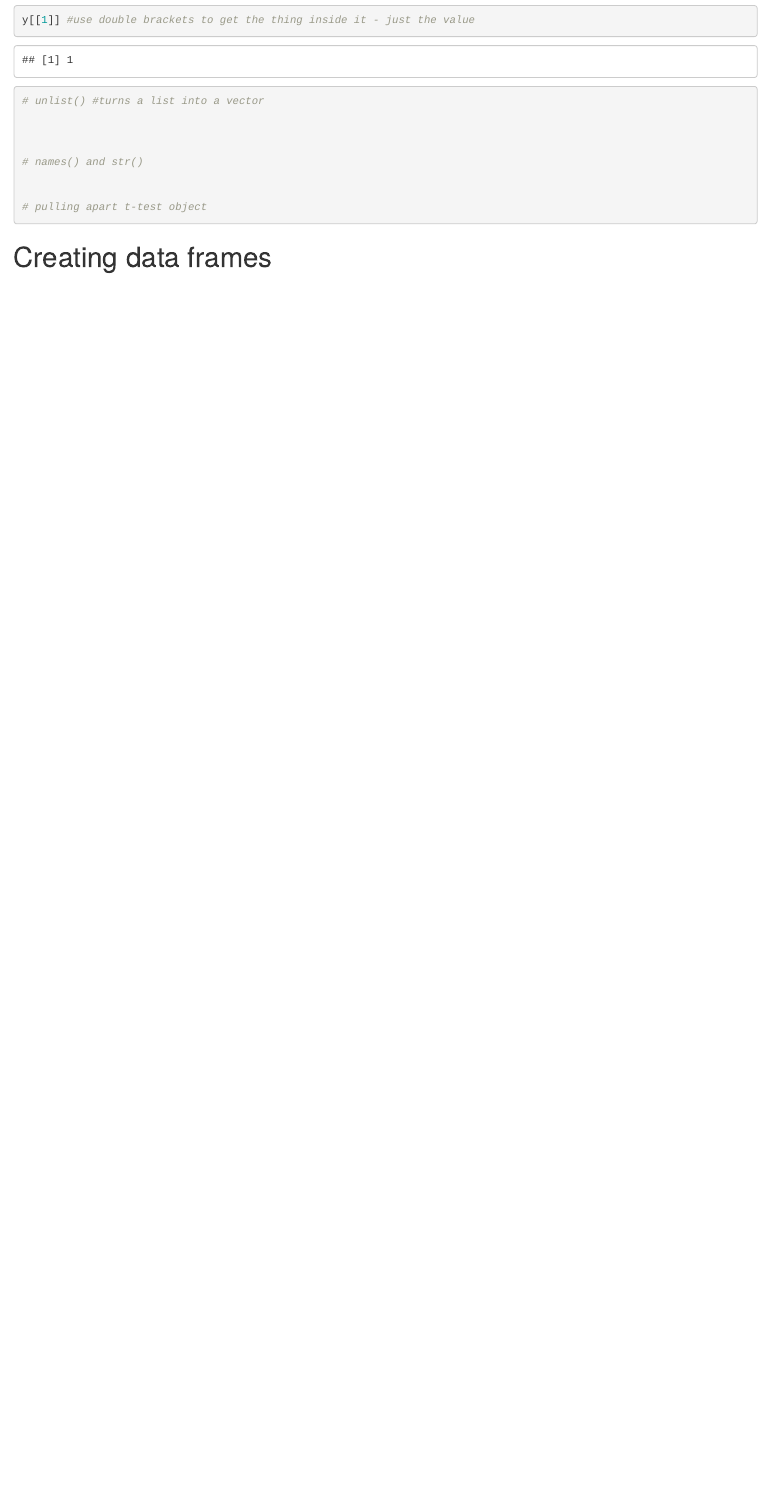
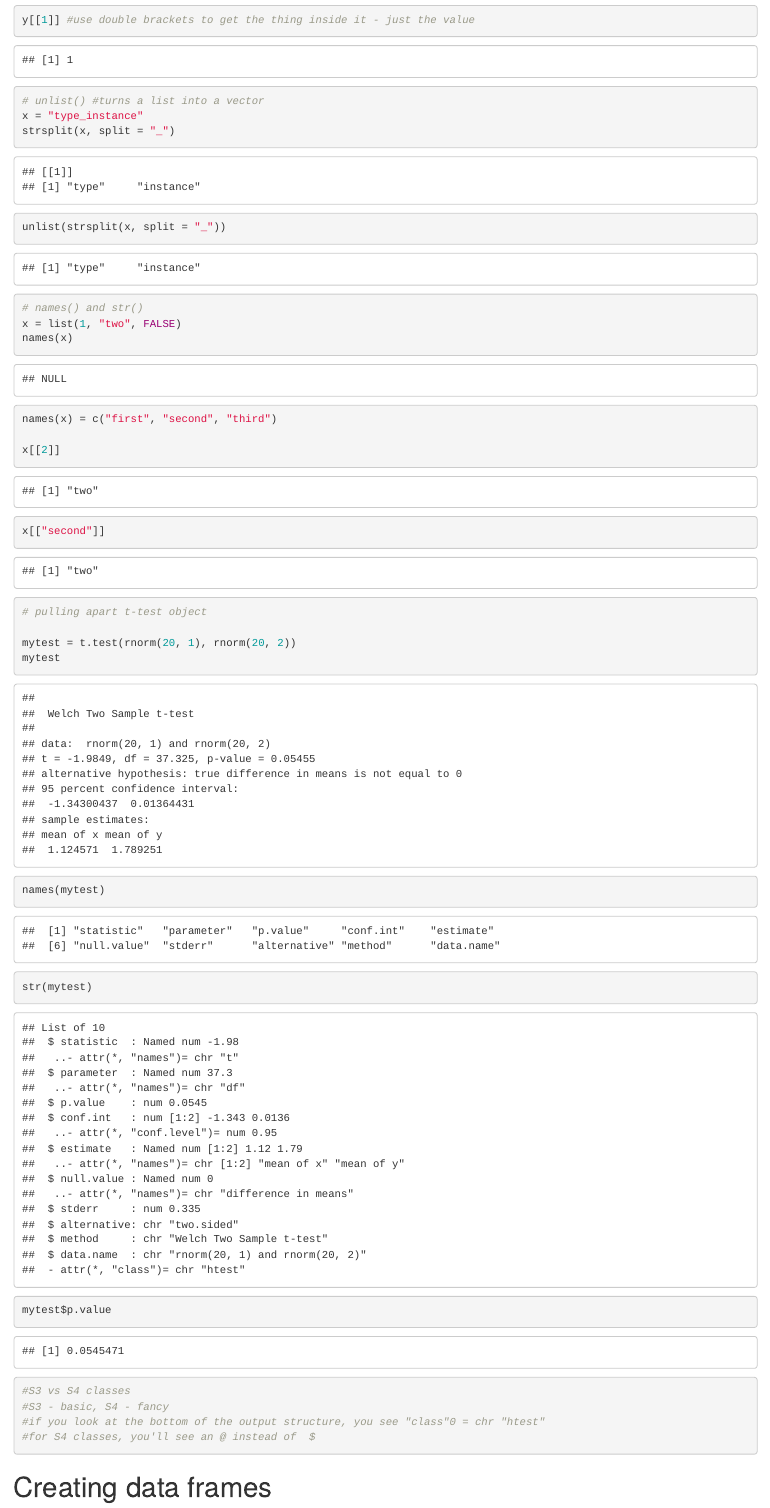
Before and after one commit to rebeccabieber/R-workshop-materials, an R Markdown document (day05/day05_lecture_RB.Rmd): the page in a window 1100 px wide, from 3120 px down. Rendered offline with R 4.5, knitr and Pandoc, with nearby package versions; code that draws random numbers runs with fixed seeds of ours; some code elsewhere in the file could not run offline; long lines of code are wrapped.

Commit message:
More inline notes at break point

````diff
--- a/day05/day05_lecture_RB.Rmd
+++ b/day05/day05_lecture_RB.Rmd
@@ -89,13 +89,33 @@
 
 
 # unlist() #turns a list into a vector
+x = "type_instance"
+strsplit(x, split = "_")
 
-
+unlist(strsplit(x, split = "_"))
 
 # names() and str()
+x = list(1, "two", FALSE)
+names(x)
+names(x) = c("first", "second", "third")
 
+x[[2]]
+x[["second"]]
 
 # pulling apart t-test object
+
+mytest = t.test(rnorm(20, 1), rnorm(20, 2))
+mytest
+
+names(mytest)
+str(mytest)
+mytest$p.value
+
+#S3 vs S4 classes
+#S3 - basic, S4 - fancy
+#if you look at the bottom of the output structure, you see "class"0 = chr "htest"
+#for S4 classes, you'll see an @ instead of  $
+
 
 ```
 
````
Also changed, not shown: day05/day05_lecture_RB.Rmd (11 more changed lines).
